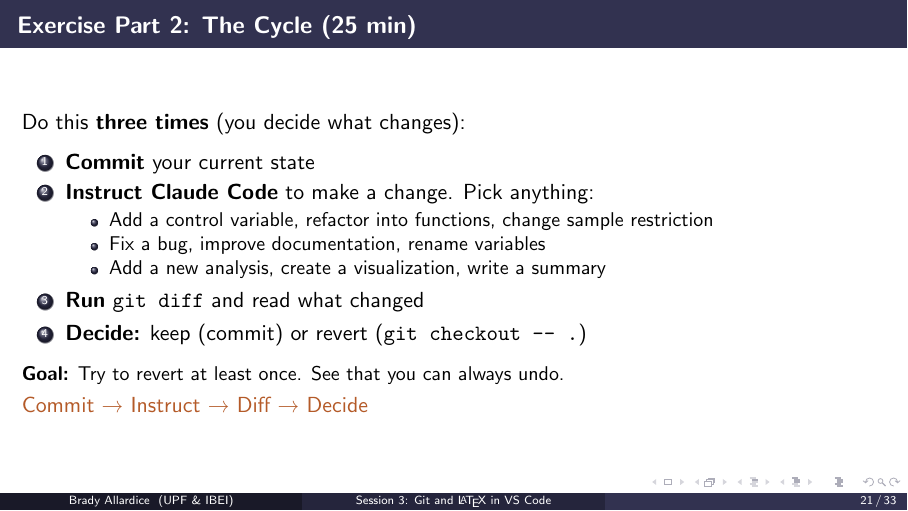
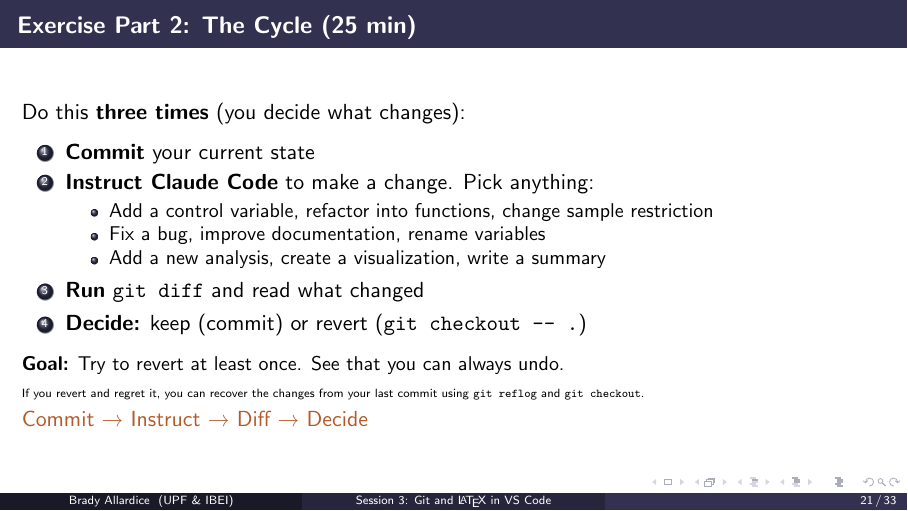
Before and after one commit to bradyallardice/claude-code-workshop, LaTeX slides (slides/session3_slides.tex): page 21 of 33. Compiled offline with pdfLaTeX.

Commit message:
Add git reflog recovery tip to session 3 slides

```diff
--- a/slides/session3_slides.tex
+++ b/slides/session3_slides.tex
@@ -542,7 +542,9 @@ __pycache__/
   \vspace{0.3em}
   {\small \textbf{Goal:} Try to revert at least once. See that you can always undo.}
 
-  \vspace{0.2em}
+  {\tiny If you revert and regret it, you can recover the changes from your last commit using \texttt{git reflog} and \texttt{git checkout}.}
+
+  \vspace{0.1em}
   \alert{Commit → Instruct → Diff → Decide}
 \end{frame}
 
```
Also changed, not shown: slides/session3_slides.pdf.
